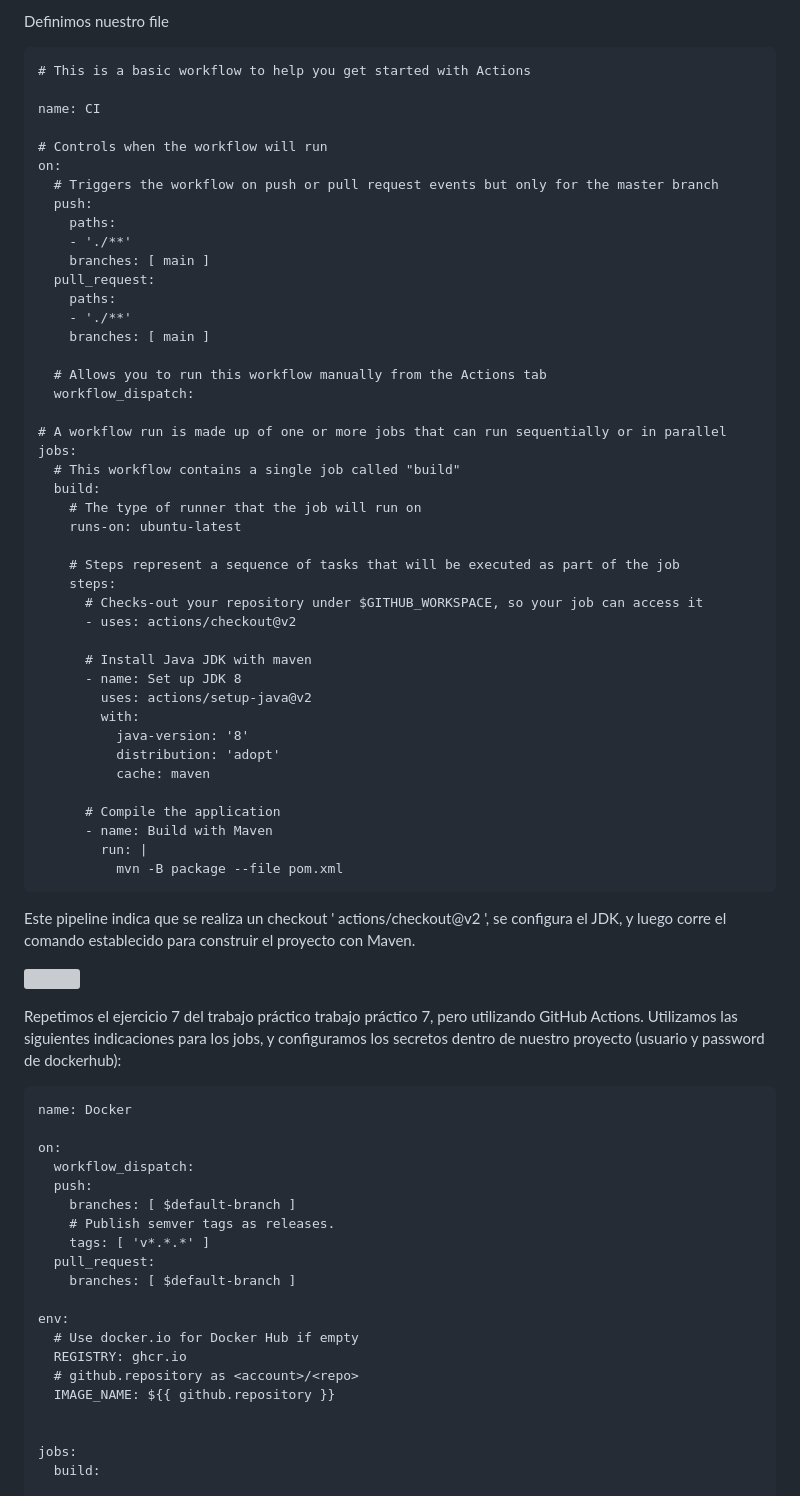
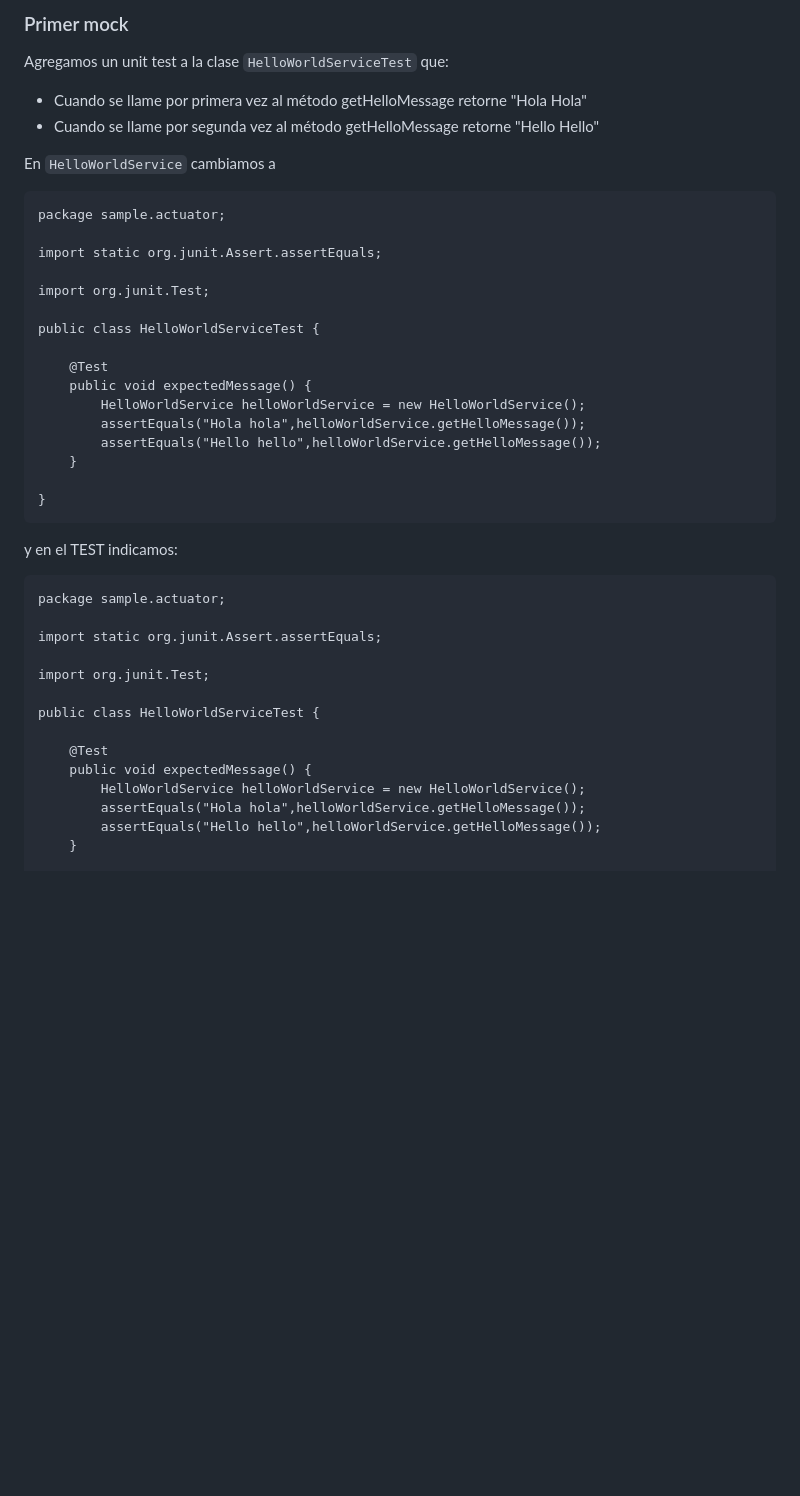
Before and after one commit to ju4ncito/ing-sw-3-villarreal, a Markdown page: ejercicio-9/README.md, the part around the change printed below. Rendered like a GitHub page; blank space fills up the shorter version; grey boxes are pictures that could not be loaded.

````diff
--- a/ejercicio-9/README.md
+++ b/ejercicio-9/README.md
@@ -18,79 +27,48 @@ creamos un nuevo workflow
 
 
-Definimos nuestro file
+### Primer mock
+
+Agregamos un unit test a la clase `HelloWorldServiceTest` que:
+
+- Cuando se llame por primera vez al método getHelloMessage retorne "Hola Hola"
+- Cuando se llame por segunda vez al método getHelloMessage retorne "Hello Hello"
+
+En `HelloWorldService` cambiamos a
 
 ```
-# This is a basic workflow to help you get started with Actions
+package sample.actuator;
 
-name: CI
+import static org.junit.Assert.assertEquals;
 
-# Controls when the workflow will run
-on:
-  # Triggers the workflow on push or pull request events but only for the master branch
-  push:
-    paths:
-    - './**'
-    branches: [ main ]
-  pull_request:
-    paths:
-    - './**'
-    branches: [ main ]
+import org.junit.Test;
 
-  # Allows you to run this workflow manually from the Actions tab
-  workflow_dispatch:
+public class HelloWorldServiceTest {
 
-# A workflow run is made up of one or more jobs that can run sequentially or in parallel
-jobs:
-  # This workflow contains a single job called "build"
-  build:
-    # The type of runner that the job will run on
-    runs-on: ubuntu-latest
+	@Test
+	public void expectedMessage() {
+		HelloWorldService helloWorldService = new HelloWorldService();
+		assertEquals("Hola hola",helloWorldService.getHelloMessage());
+		assertEquals("Hello hello",helloWorldService.getHelloMessage());
+	}
 
-    # Steps represent a sequence of tasks that will be executed as part of the job
-    steps:
-      # Checks-out your repository under $GITHUB_WORKSPACE, so your job can access it
-      - uses: actions/checkout@v2
-
-      # Install Java JDK with maven
-      - name: Set up JDK 8
-        uses: actions/setup-java@v2
-        with:
-          java-version: '8'
-          distribution: 'adopt'
-          cache: maven
-
-      # Compile the application
-      - name: Build with Maven
-        run: |
-          mvn -B package --file pom.xml
+}
 ```
 
-Este pipeline indica que se realiza un checkout ' actions/checkout@v2 ', se configura el JDK, y luego corre el comando establecido para construir el proyecto con Maven.
-
-![](screenshots/tp8-2.png)
-
-
-Repetimos el ejercicio 7 del trabajo práctico trabajo práctico 7, pero utilizando GitHub Actions. Utilizamos las siguientes indicaciones para los jobs, y configuramos los secretos dentro de nuestro proyecto (usuario y password de dockerhub):
+y en el TEST indicamos:
 
 ```
-name: Docker
+package sample.actuator;
 
-on:
-  workflow_dispatch:
-  push:
-    branches: [ $default-branch ]
-    # Publish semver tags as releases.
-    tags: [ 'v*.*.*' ]
-  pull_request:
-    branches: [ $default-branch ]
+import static org.junit.Assert.assertEquals;
 
-env:
-  # Use docker.io for Docker Hub if empty
-  REGISTRY: ghcr.io
-  # github.repository as <account>/<repo>
-  IMAGE_NAME: ${{ github.repository }}
+import org.junit.Test;
 
+public class HelloWorldServiceTest {
 
-jobs:
-  build:
+	@Test
+	public void expectedMessage() {
+		HelloWorldService helloWorldService = new HelloWorldService();
+		assertEquals("Hola hola",helloWorldService.getHelloMessage());
+		assertEquals("Hello hello",helloWorldService.getHelloMessage());
+	}
 
````
Also changed, not shown: other parts of ejercicio-9/README.md (+23 -58 lines), ejercicio-9/screenshots/tp9-1.png (added).
